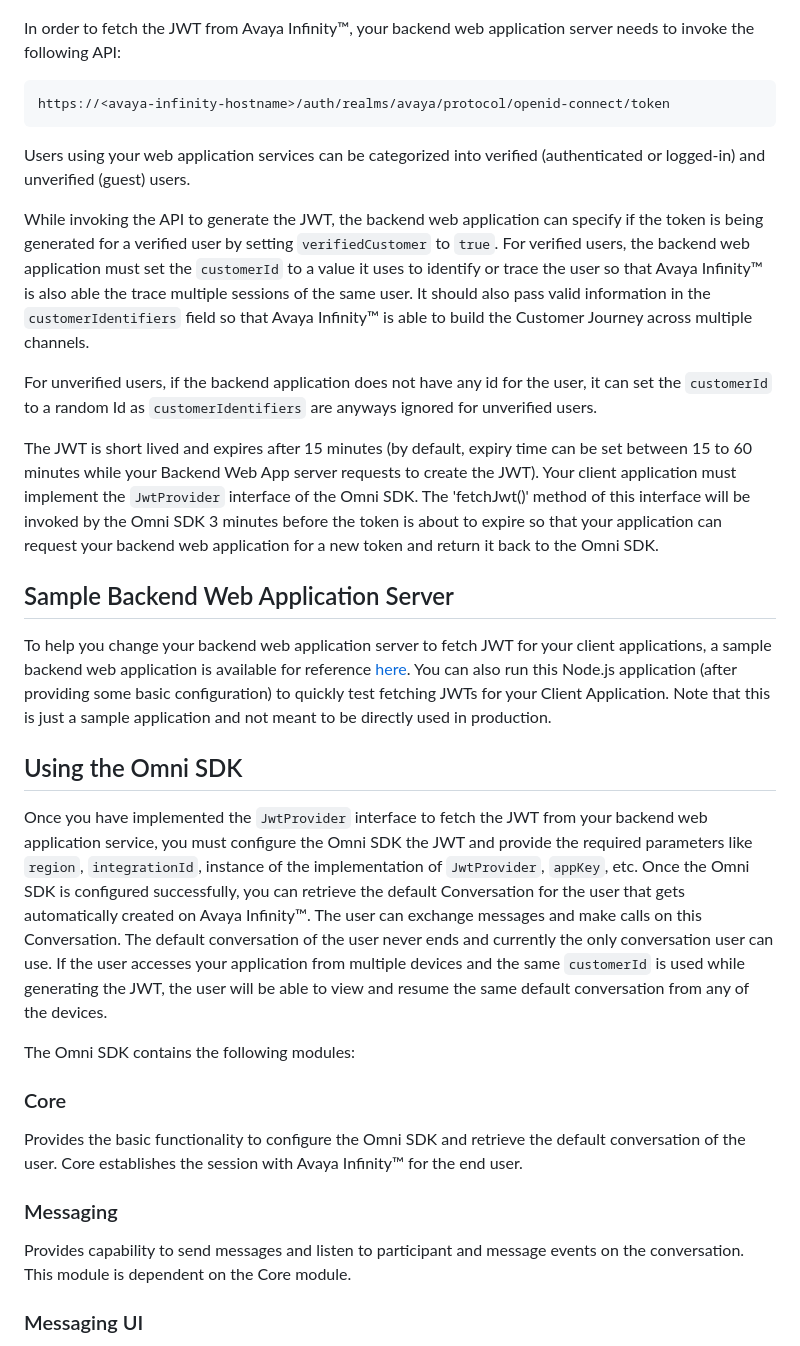
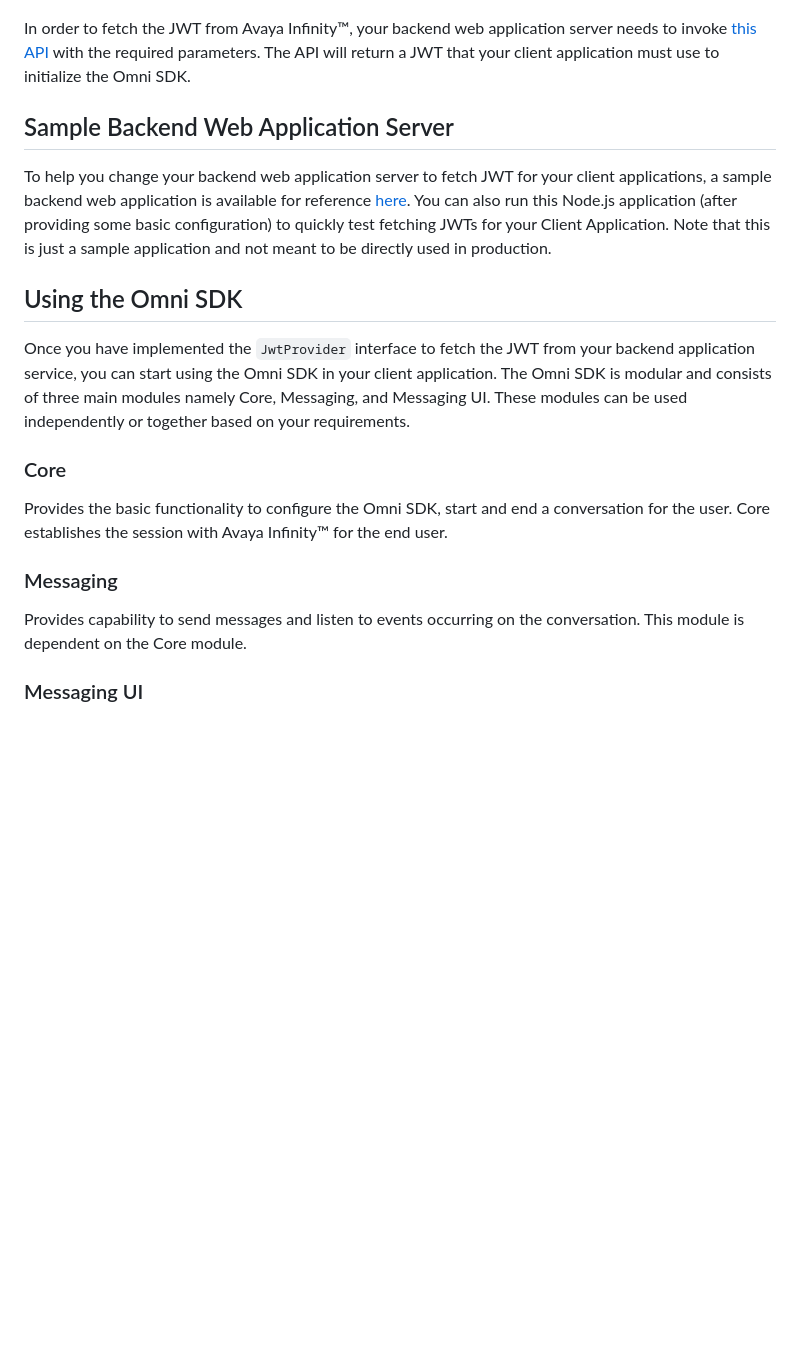
Before and after one commit to Avaya-Infinity/omni-sdk-web, a Markdown page: guides/overview.md, the part around the change printed below. Drawn GitHub-style; blank space fills up the shorter version.

````diff
--- a/guides/overview.md
+++ b/guides/overview.md
@@ -57,19 +60,7 @@ The Omni SDK requires a JSON Web Token (JWT) to connect to Avaya Infinity™ ser
 
 ![Omni SDK Authorization](images/omni-sdk-auth.png)
 
-In order to fetch the JWT from Avaya Infinity™, your backend web application server needs to invoke the following API:
-
-```
-https://<avaya-infinity-hostname>/auth/realms/avaya/protocol/openid-connect/token
-```
-
-Users using your web application services can be categorized into verified (authenticated or logged-in) and unverified (guest) users.
-
-While invoking the API to generate the JWT, the backend web application can specify if the token is being generated for a verified user by setting `verifiedCustomer` to `true`. For verified users, the backend web application must set the `customerId` to a value it uses to identify or trace the user so that Avaya Infinity™ is also able the trace multiple sessions of the same user. It should also pass valid information in the `customerIdentifiers` field so that Avaya Infinity™ is able to build the Customer Journey across multiple channels.
-
-For unverified users, if the backend application does not have any id for the user, it can set the `customerId` to a random Id as `customerIdentifiers` are anyways ignored for unverified users.
-
-The JWT is short lived and expires after 15 minutes (by default, expiry time can be set between 15 to 60 minutes while your Backend Web App server requests to create the JWT). Your client application must implement the `JwtProvider` interface of the Omni SDK. The 'fetchJwt()' method of this interface will be invoked by the Omni SDK 3 minutes before the token is about to expire so that your application can request your backend web application for a new token and return it back to the Omni SDK.
+In order to fetch the JWT from Avaya Infinity™, your backend web application server needs to invoke [this API](doc:generate-jwt-api) with the required parameters. The API will return a JWT that your client application must use to initialize the Omni SDK.
 
 ## Sample Backend Web Application Server
 
@@ -77,17 +68,15 @@ To help you change your backend web application server to fetch JWT for your cli
 
 ## Using the Omni SDK
 
-Once you have implemented the `JwtProvider` interface to fetch the JWT from your backend web application service, you must configure the Omni SDK the JWT and provide the required parameters like `region`, `integrationId`, instance of the implementation of `JwtProvider`, `appKey`, etc. Once the Omni SDK is configured successfully, you can retrieve the default Conversation for the user that gets automatically created on Avaya Infinity™. The user can exchange messages and make calls on this Conversation. The default conversation of the user never ends and currently the only conversation user can use. If the user accesses your application from multiple devices and the same `customerId` is used while generating the JWT, the user will be able to view and resume the same default conversation from any of the devices.
-
-The Omni SDK contains the following modules:
+Once you have implemented the `JwtProvider` interface to fetch the JWT from your backend application service, you can start using the Omni SDK in your client application. The Omni SDK is modular and consists of three main modules namely Core, Messaging, and Messaging UI. These modules can be used independently or together based on your requirements.
 
 ### Core
 
-Provides the basic functionality to configure the Omni SDK and retrieve the default conversation of the user. Core establishes the session with Avaya Infinity™ for the end user.
+Provides the basic functionality to configure the Omni SDK, start and end a conversation for the user. Core establishes the session with Avaya Infinity™ for the end user.
 
 ### Messaging
 
-Provides capability to send messages and listen to participant and message events on the conversation. This module is dependent on the Core module.
+Provides capability to send messages and listen to events occurring on the conversation. This module is dependent on the Core module.
 
 ### Messaging UI
 
````
Also changed, not shown: other parts of guides/overview.md (+10 -15 lines), README.md (+1 -1 lines), guides/generate-jwt-api.md (added, +132 -0 lines), messaging-ui.md (+2 -1 lines), guides/images/omni-sdk-overview.png.
